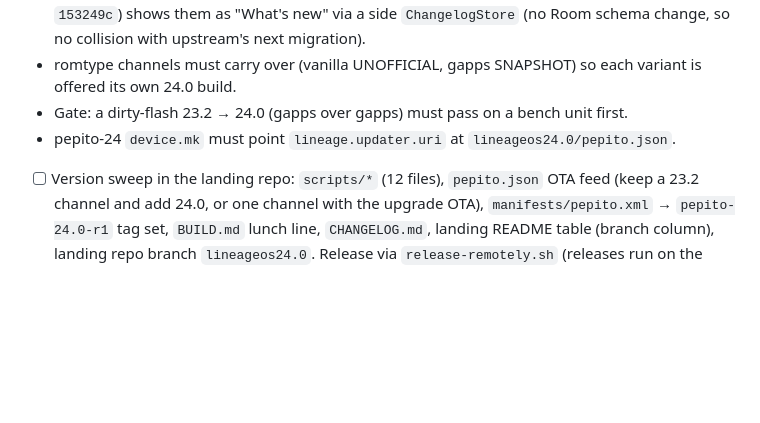
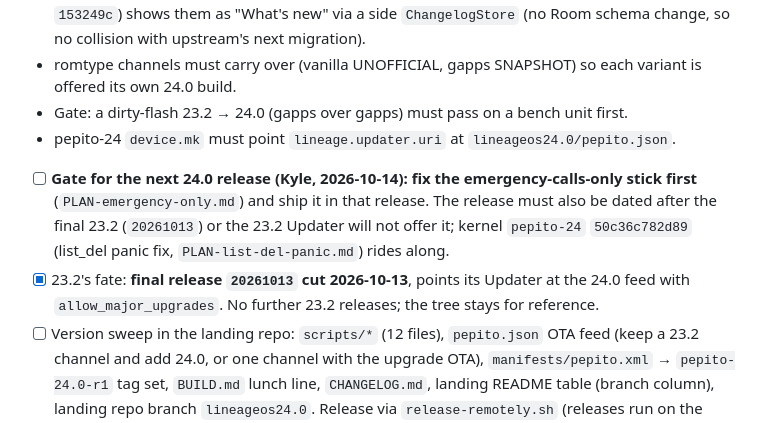
Before and after one commit to solarkennedy/lineageos-pepito, a Markdown page: plans/PLAN-android17.md, the part around the change. Drawn GitHub-style; blank space fills up the shorter version.

Commit message:
PLAN-android17: next-release gate = emergency-only fix; 23.2 closed at 20261013

```diff
--- a/plans/PLAN-android17.md
+++ b/plans/PLAN-android17.md
@@ -223,6 +223,12 @@ and moves `lineage.updater.uri` to the `lineageos24.0` branch.
 - Gate: a dirty-flash 23.2 → 24.0 (gapps over gapps) must pass on a bench unit first.
 - pepito-24 `device.mk` must point `lineage.updater.uri` at `lineageos24.0/pepito.json`.
 
+- [ ] **Gate for the next 24.0 release (Kyle, 2026-10-14): fix the emergency-calls-only stick first**
+      (`PLAN-emergency-only.md`) and ship it in that release. The release must also be dated after the
+      final 23.2 (`20261013`) or the 23.2 Updater will not offer it; kernel `pepito-24` `50c36c782d89`
+      (list_del panic fix, `PLAN-list-del-panic.md`) rides along.
+- [x] 23.2's fate: **final release `20261013` cut 2026-10-13**, points its Updater at the 24.0 feed with
+      `allow_major_upgrades`. No further 23.2 releases; the tree stays for reference.
 - [ ] Version sweep in the landing repo: `scripts/*` (12 files), `pepito.json` OTA feed (keep a 23.2
       channel and add 24.0, or one channel with the upgrade OTA), `manifests/pepito.xml` →
       `pepito-24.0-r1` tag set, `BUILD.md` lunch line, `CHANGELOG.md`, landing README table (branch
```
